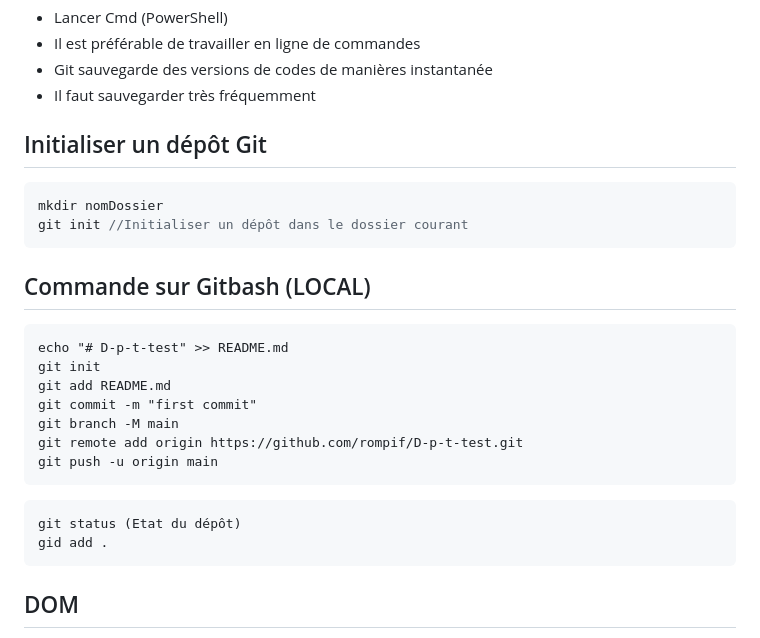
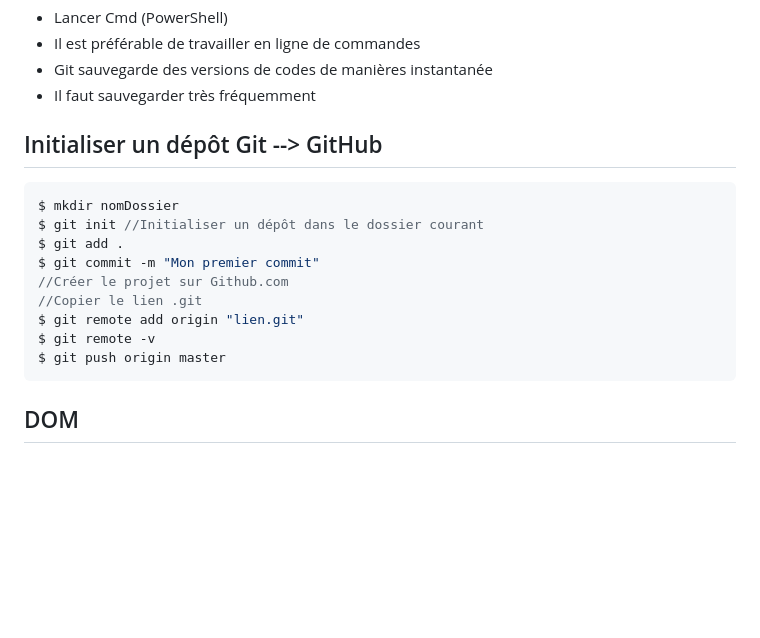
Before and after one commit to rompif/D-p-t-test, a Markdown page: notes.md, the part around the change. Drawn GitHub-style; blank space fills up the shorter version.

Commit message:
MonPremierDepot

````diff
--- a/notes.md
+++ b/notes.md
@@ -168,28 +168,18 @@ console.log(map1);
 * Git sauvegarde des versions de  codes de manières instantanée
 * Il faut sauvegarder très fréquemment
 
-## Initialiser un dépôt Git
+## Initialiser un dépôt Git --> GitHub
 ```js
-mkdir nomDossier
-git init //Initialiser un dépôt dans le dossier courant
+$ mkdir nomDossier
+$ git init //Initialiser un dépôt dans le dossier courant
+$ git add .
+$ git commit -m "Mon premier commit"
+//Créer le projet sur Github.com
+//Copier le lien .git
+$ git remote add origin "lien.git"
+$ git remote -v
+$ git push origin master
 ```
-
-
-## Commande sur Gitbash (LOCAL)
-```
-echo "# D-p-t-test" >> README.md
-git init
-git add README.md
-git commit -m "first commit"
-git branch -M main
-git remote add origin https://github.com/rompif/D-p-t-test.git
-git push -u origin main
-```
-```
-git status (Etat du dépôt)
-gid add .
-```
-
 ## DOM
 * Représentation hiérarchique d'un document HTML
 
````
